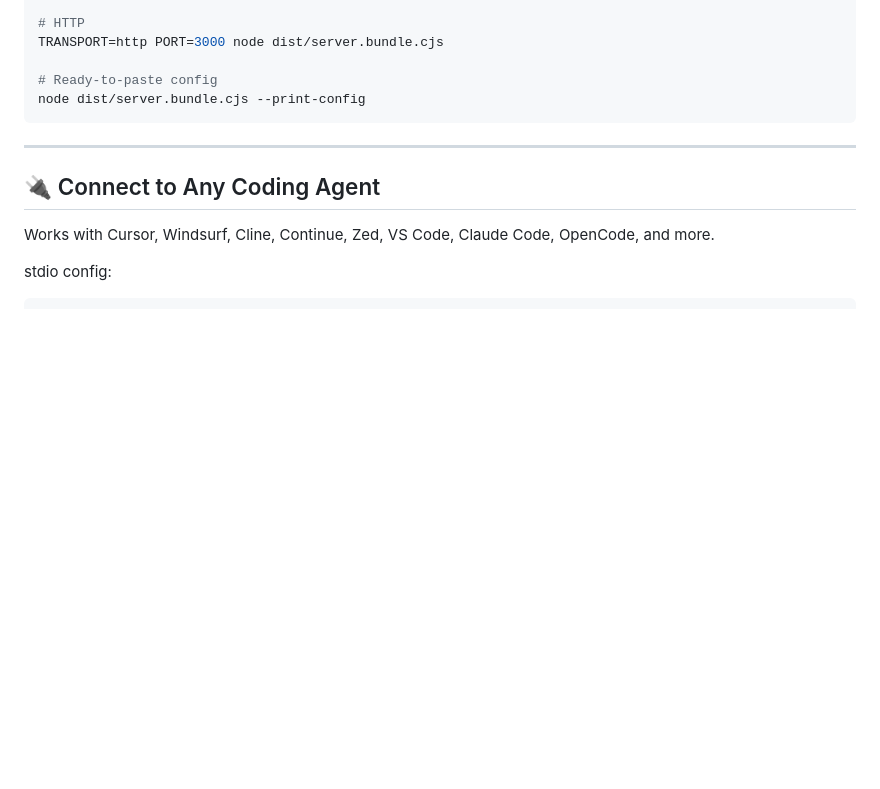
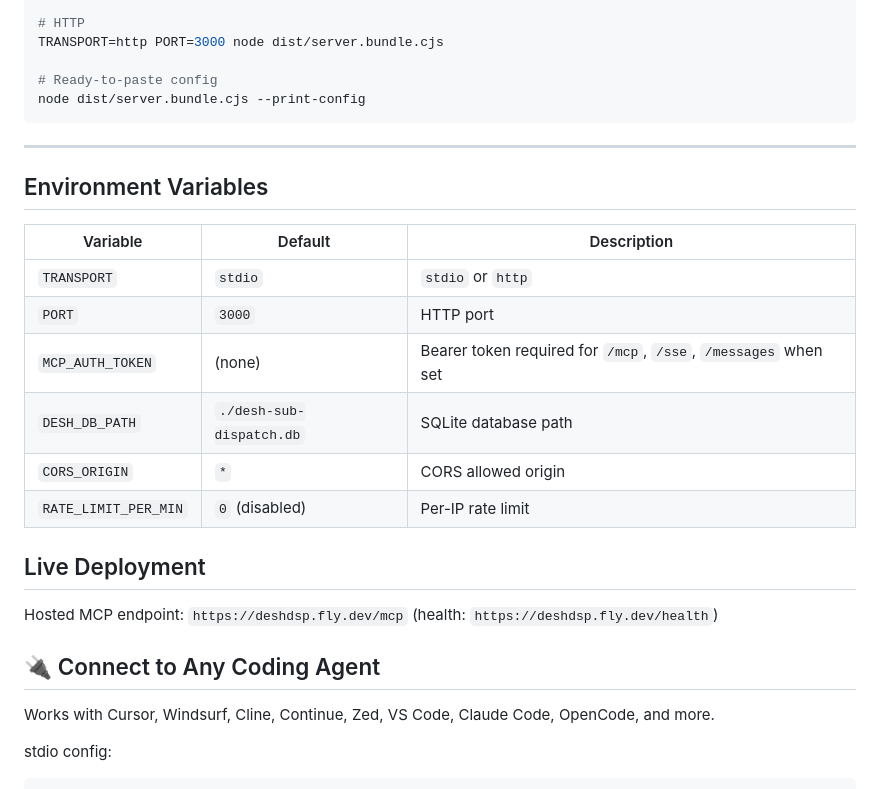
Before and after one commit to habibbrox2/desh-sub-dispatch-mcp, a Markdown page: README.md, the part around the change. Drawn GitHub-style; blank space fills up the shorter version.

Commit message:
docs: add MCP_AUTH_TOKEN and environment variables to README files

````diff
--- a/README.md
+++ b/README.md
@@ -40,6 +40,21 @@ node dist/server.bundle.cjs --print-config
 ```
 
 ---
+
+## Environment Variables
+
+| Variable | Default | Description |
+|----------|---------|-------------|
+| `TRANSPORT` | `stdio` | `stdio` or `http` |
+| `PORT` | `3000` | HTTP port |
+| `MCP_AUTH_TOKEN` | (none) | Bearer token required for `/mcp`, `/sse`, `/messages` when set |
+| `DESH_DB_PATH` | `./desh-sub-dispatch.db` | SQLite database path |
+| `CORS_ORIGIN` | `*` | CORS allowed origin |
+| `RATE_LIMIT_PER_MIN` | `0` (disabled) | Per-IP rate limit |
+
+## Live Deployment
+
+Hosted MCP endpoint: `https://deshdsp.fly.dev/mcp` (health: `https://deshdsp.fly.dev/health`)
 
 ## 🔌 Connect to Any Coding Agent
 
````
